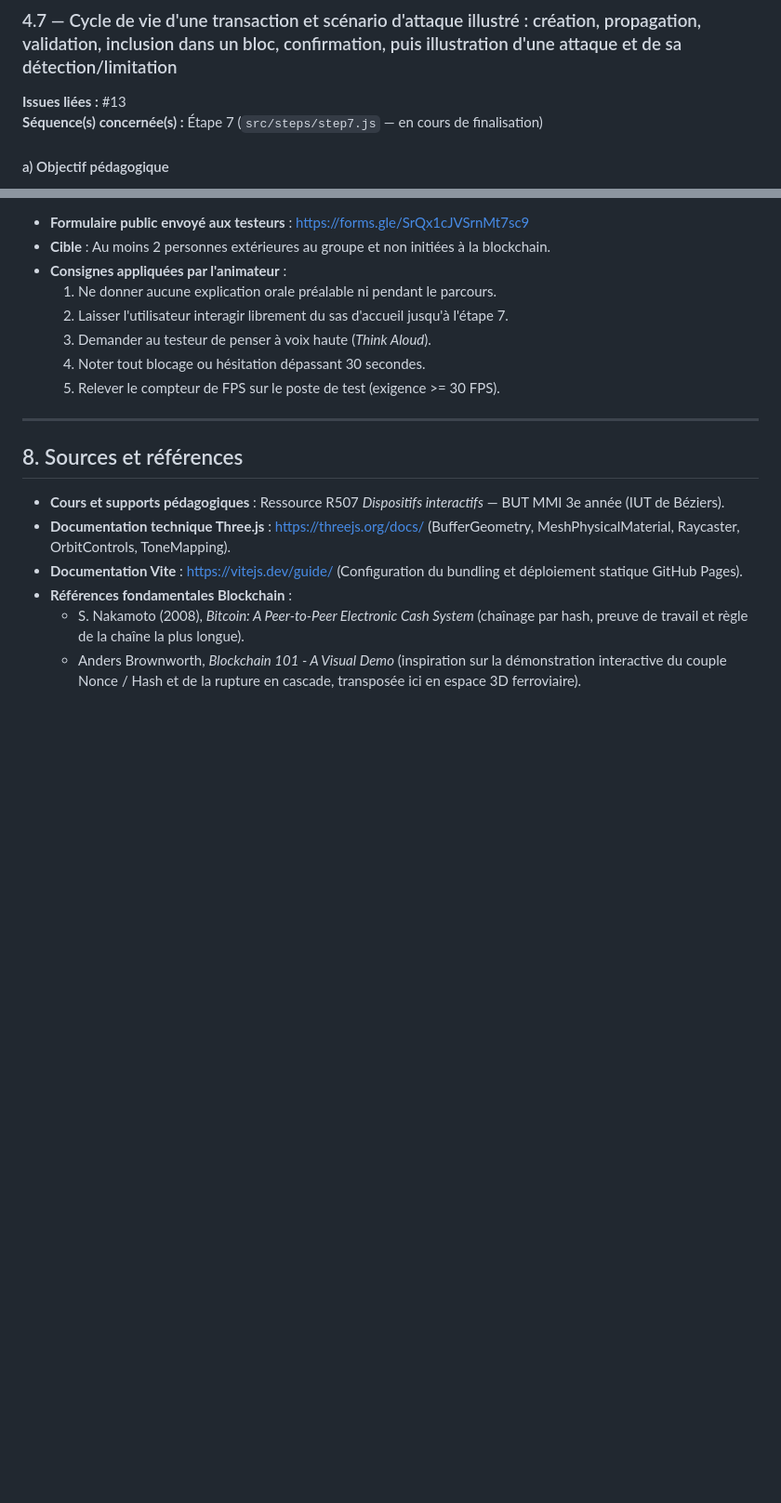
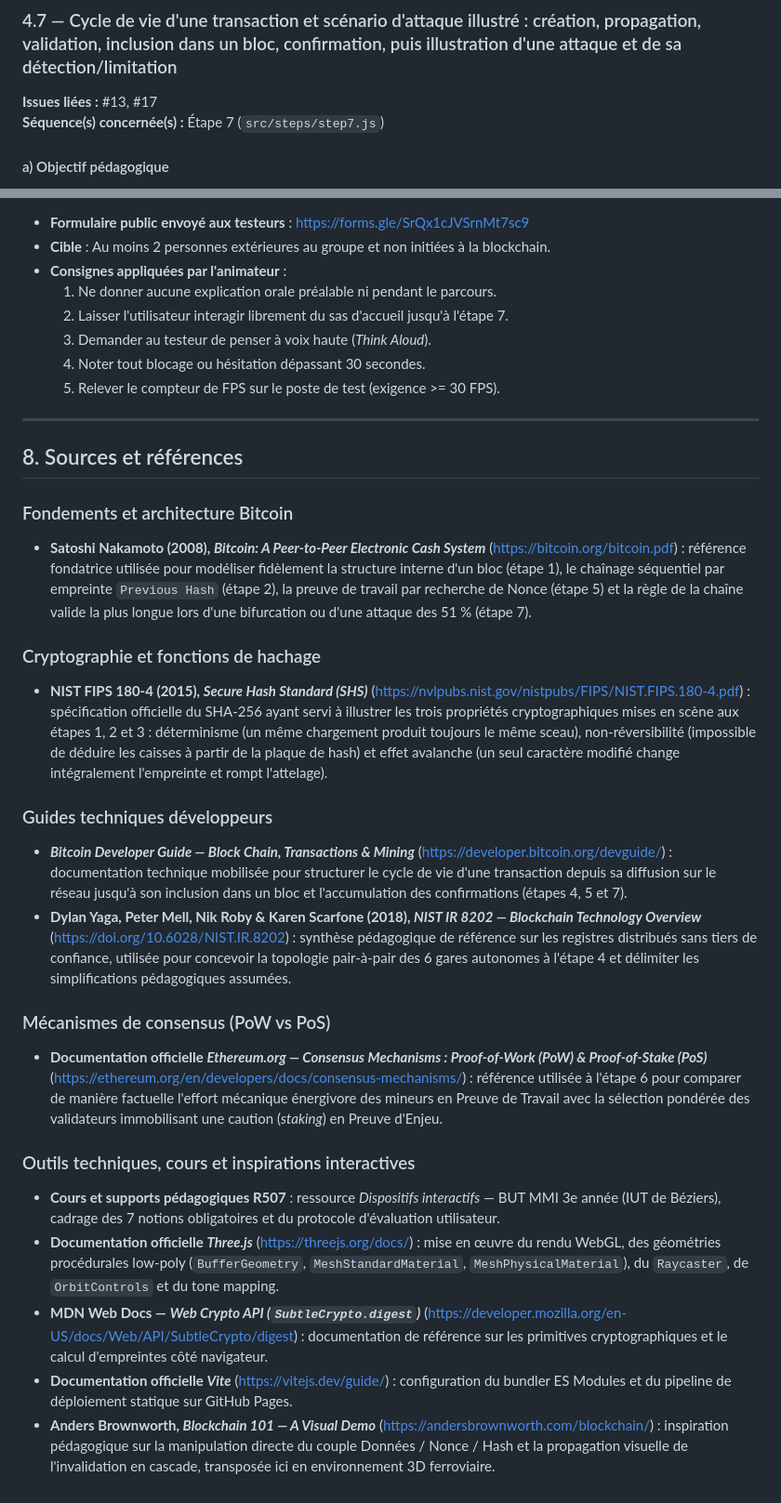
Before and after one commit to tuthure/Projet_ThreeJS_Morin_Chabalier, a Markdown page: docs/MMI-R507-projet-blockchain-CHOIX-MODELISATION.md, 2 parts joined by grey strips. Shown at 93% size. Rendered like a GitHub page; blank space fills up the shorter version.

```diff
--- a/docs/MMI-R507-projet-blockchain-CHOIX-MODELISATION.md
+++ b/docs/MMI-R507-projet-blockchain-CHOIX-MODELISATION.md
@@ -355,8 +355,8 @@ Les mécanismes de *slashing* (confiscation de la caution en cas de fraude en Po
 
 ### 4.7 — Cycle de vie d'une transaction et scénario d'attaque illustré : création, propagation, validation, inclusion dans un bloc, confirmation, puis illustration d'une attaque et de sa détection/limitation
 
-**Issues liées :** #13
-**Séquence(s) concernée(s) :** Étape 7 (`src/steps/step7.js` — en cours de finalisation)
+**Issues liées :** #13, #17
+**Séquence(s) concernée(s) :** Étape 7 (`src/steps/step7.js`)
 
 #### a) Objectif pédagogique
 > L'utilisateur doit comprendre comment le réseau tranche entre deux historiques concurrents grâce à la **règle de la chaîne la plus longue** (ou accumulant le plus de travail), et pourquoi un attaquant isolé (20 % de puissance) échoue à remplacer une transaction confirmée alors qu'un attaquant contrôlant la majorité du réseau (**attaque des 51 %**) parvient à assembler une branche pirate plus longue qui finit par s'imposer sur l'aiguillage.
@@ -442,9 +443,22 @@ Le protocole complet est détaillé dans le fichier dédié [`docs/PROTOCOLE-TES
 
 ## 8. Sources et références
 
-- **Cours et supports pédagogiques** : Ressource R507 *Dispositifs interactifs* — BUT MMI 3e année (IUT de Béziers).
-- **Documentation technique Three.js** : https://threejs.org/docs/ (BufferGeometry, MeshPhysicalMaterial, Raycaster, OrbitControls, ToneMapping).
-- **Documentation Vite** : https://vitejs.dev/guide/ (Configuration du bundling et déploiement statique GitHub Pages).
-- **Références fondamentales Blockchain** :
-  - S. Nakamoto (2008), *Bitcoin: A Peer-to-Peer Electronic Cash System* (chaînage par hash, preuve de travail et règle de la chaîne la plus longue).
-  - Anders Brownworth, *Blockchain 101 - A Visual Demo* (inspiration sur la démonstration interactive du couple Nonce / Hash et de la rupture en cascade, transposée ici en espace 3D ferroviaire).
+### Fondements et architecture Bitcoin
+- **Satoshi Nakamoto (2008), *Bitcoin: A Peer-to-Peer Electronic Cash System*** (https://bitcoin.org/bitcoin.pdf) : référence fondatrice utilisée pour modéliser fidèlement la structure interne d'un bloc (étape 1), le chaînage séquentiel par empreinte `Previous Hash` (étape 2), la preuve de travail par recherche de Nonce (étape 5) et la règle de la chaîne valide la plus longue lors d'une bifurcation ou d'une attaque des 51 % (étape 7).
+
+### Cryptographie et fonctions de hachage
+- **NIST FIPS 180-4 (2015), *Secure Hash Standard (SHS)*** (https://nvlpubs.nist.gov/nistpubs/FIPS/NIST.FIPS.180-4.pdf) : spécification officielle du SHA-256 ayant servi à illustrer les trois propriétés cryptographiques mises en scène aux étapes 1, 2 et 3 : déterminisme (un même chargement produit toujours le même sceau), non-réversibilité (impossible de déduire les caisses à partir de la plaque de hash) et effet avalanche (un seul caractère modifié change intégralement l'empreinte et rompt l'attelage).
+
+### Guides techniques développeurs
+- ***Bitcoin Developer Guide — Block Chain, Transactions & Mining*** (https://developer.bitcoin.org/devguide/) : documentation technique mobilisée pour structurer le cycle de vie d'une transaction depuis sa diffusion sur le réseau jusqu'à son inclusion dans un bloc et l'accumulation des confirmations (étapes 4, 5 et 7).
+- **Dylan Yaga, Peter Mell, Nik Roby & Karen Scarfone (2018), *NIST IR 8202 — Blockchain Technology Overview*** (https://doi.org/10.6028/NIST.IR.8202) : synthèse pédagogique de référence sur les registres distribués sans tiers de confiance, utilisée pour concevoir la topologie pair-à-pair des 6 gares autonomes à l'étape 4 et délimiter les simplifications pédagogiques assumées.
+
+### Mécanismes de consensus (PoW vs PoS)
+- **Documentation officielle *Ethereum.org — Consensus Mechanisms : Proof-of-Work (PoW) & Proof-of-Stake (PoS)*** (https://ethereum.org/en/developers/docs/consensus-mechanisms/) : référence utilisée à l'étape 6 pour comparer de manière factuelle l'effort mécanique énergivore des mineurs en Preuve de Travail avec la sélection pondérée des validateurs immobilisant une caution (*staking*) en Preuve d'Enjeu.
+
+### Outils techniques, cours et inspirations interactives
+- **Cours et supports pédagogiques R507** : ressource *Dispositifs interactifs* — BUT MMI 3e année (IUT de Béziers), cadrage des 7 notions obligatoires et du protocole d'évaluation utilisateur.
+- **Documentation officielle *Three.js*** (https://threejs.org/docs/) : mise en œuvre du rendu WebGL, des géométries procédurales low-poly (`BufferGeometry`, `MeshStandardMaterial`, `MeshPhysicalMaterial`), du `Raycaster`, de `OrbitControls` et du tone mapping.
+- **MDN Web Docs — *Web Crypto API (`SubtleCrypto.digest`)*** (https://developer.mozilla.org/en-US/docs/Web/API/SubtleCrypto/digest) : documentation de référence sur les primitives cryptographiques et le calcul d'empreintes côté navigateur.
+- **Documentation officielle *Vite*** (https://vitejs.dev/guide/) : configuration du bundler ES Modules et du pipeline de déploiement statique sur GitHub Pages.
+- **Anders Brownworth, *Blockchain 101 — A Visual Demo*** (https://andersbrownworth.com/blockchain/) : inspiration pédagogique sur la manipulation directe du couple Données / Nonce / Hash et la propagation visuelle de l'invalidation en cascade, transposée ici en environnement 3D ferroviaire.
```
Also changed, not shown: other parts of docs/MMI-R507-projet-blockchain-CHOIX-MODELISATION.md (+2 -1 lines), docs/SOUTENANCE.md (added, +110 -0 lines).
